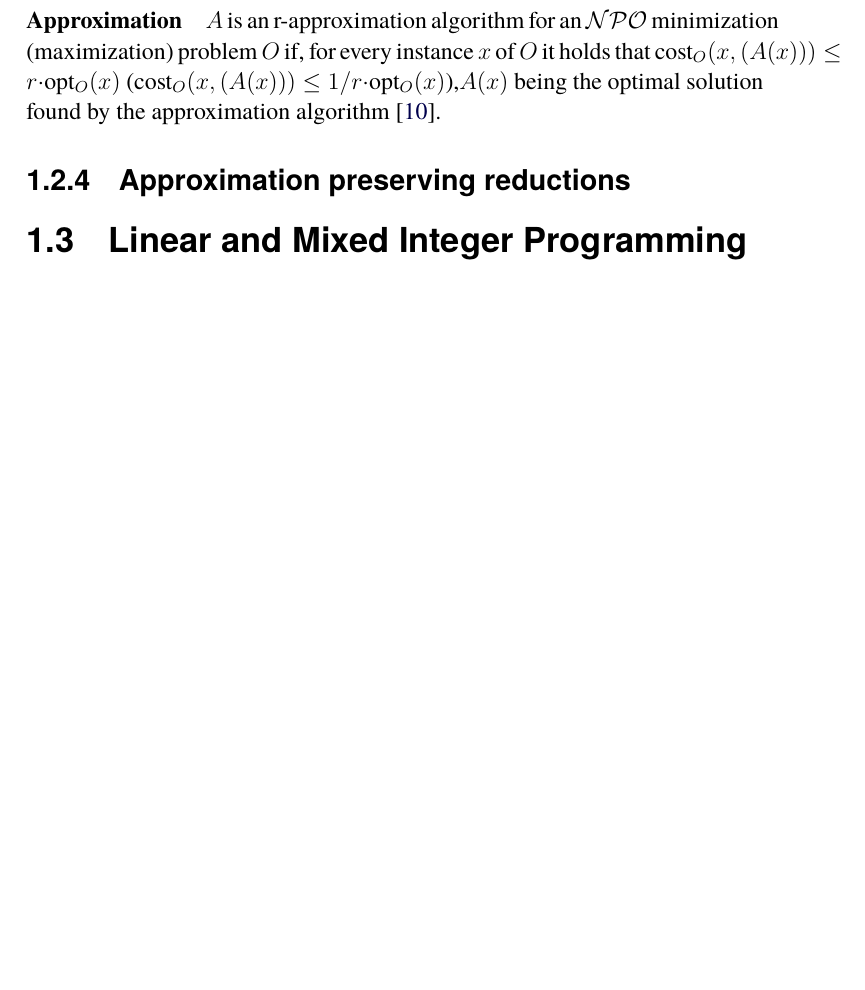
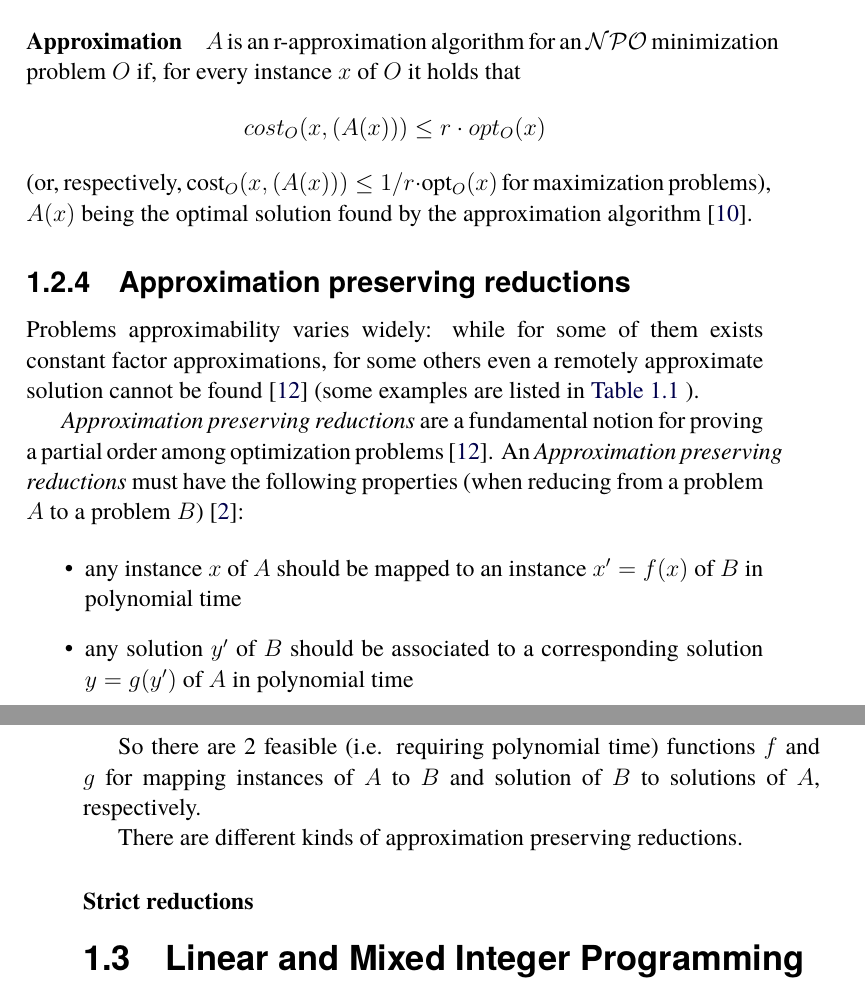
Before and after one commit to morpheusthewhite/master-thesis, a LaTeX thesis (thesis.tex, which reads tex/background.tex): part of page 17 of 20 before the commit and two parts of pages 17 and 18 of 22 after it, the two joined at a grey line, cut so that both start at the same text, the shorter picture padded with empty space. Compiled offline with pdfLaTeX; a LaTeX package or settings file that is missing is left out.

Commit message:
docs(thesis): add approximation preserving reductions

```diff
--- a/tex/background.tex
+++ b/tex/background.tex
@@ -126,14 +129,22 @@ which would instead be able to be computed in polynomial time
 \paragraph{Approximation}%
 \label{par:r_approximations}
 
-$A$ is an r-approximation algorithm for an
-$\mathcal{NPO} $ minimization (maximization) problem $O$ if, for every instance
-$x$ of $O$ it holds that cost$_{O} (x, (A(x))) \leq r \cdot $opt$_{O} (x)
-$ (cost$_{O} (x, (A(x))) \leq 1/r \cdot $opt$_{O} (x)
-$),$A(x)$ being the optimal solution found by the approximation algorithm
-\cite{Trevisan2004}.
+$A$ is an r-approximation algorithm for an $\mathcal{NPO} $ minimization
+problem $O$ if, for every instance $x$ of $O$ it holds that
+\begin{equation*}
+	cost_{O} (x, (A(x))) \leq r \cdot opt_{O} (x)
+\end{equation*}
+
+\noindent
+(or, respectively, cost$_{O} (x, (A(x)))
+	\leq 1/r \cdot $opt$_{O} (x) $ for maximization problems), $A(x)$ being the
+optimal solution found by the approximation algorithm \cite{Trevisan2004}.
 
 \subsection{Approximation preserving reductions}%
 \label{sub:approximation_preserving_reductions}
 
+Problems approximability varies widely: while for some of them exists
+constant factor approximations, for some others even a remotely approximate
+solution cannot be found \cite{Ausiello2005} (some examples are listed in
+\autoref{tab:inapproximability-examples} ).
 
@@ -140,4 +176,28 @@ $),$A(x)$ being the optimal solution found by the approximation algorithm
 
+\emph{Approximation preserving reductions} are a fundamental notion for proving
+a partial order among optimization problems \cite{Ausiello2005}. An
+\emph{Approximation preserving reductions} must have
+the following properties (when reducing from a problem $A$ to a problem $B$)
+\cite{DemaineFall2014}:
+
+\begin{itemize}
+	\item any instance $x$ of $A$ should be mapped to an instance $x' = f(x)$
+	      of $B$ in polynomial time
+	\item any solution $y'$ of $B$ should be associated to a corresponding
+	      solution $y = g(y')$ of $A$ in polynomial time
+\end{itemize}
+
+So there are 2 feasible (i.e. requiring polynomial time) functions $f$ and $g$
+for mapping instances of $A$ to $B$ and solution of $B$ to solutions of $A$,
+respectively.
+
+There are different kinds of approximation preserving reductions.
+
+\subsubsection{Strict reductions}%
+\label{sub:strict_reductions}
+
+% \subsubsection{L reductions}%
+% \label{sub:l_reductions}
 
 \section{Linear and Mixed Integer Programming}%
 \label{sec:linear_and_mixed_integer_programming}
```
Also changed, not shown: tex/references.bib (+20 -0 lines), tex/background.tex (36 more changed lines).
